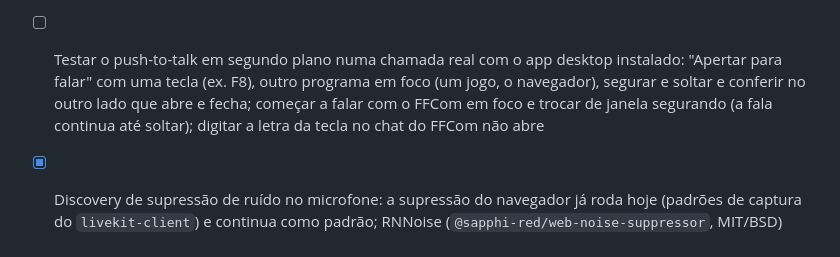
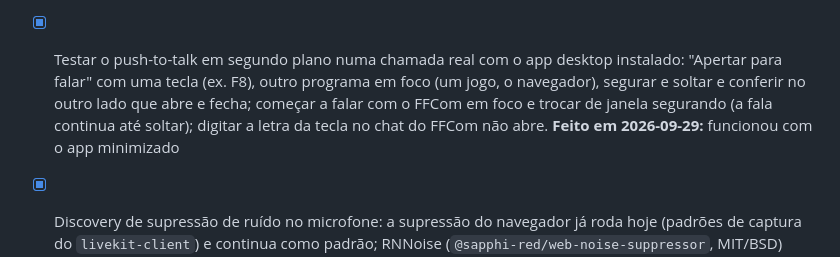
Before and after one commit to apolope/ffcom, a Markdown page: TODO.md, the part around the change. Drawn GitHub-style.

Commit message:
Marcar o push-to-talk em segundo plano como testado
Co-Authored-By: Claude Opus 5.5 <noreply@anthropic.com>

```diff
--- a/TODO.md
+++ b/TODO.md
@@ -200,7 +200,7 @@ Ver `docs/architecture.md`, "Decisão: primeira implantação de teste" e a corr
 - [x] Testar status e avatares num browser real com duas contas amigas, depois do deploy de `central-v*`, `channel-v*` e `client-v*`: avatares aparecem nas três listas e na de amigos; trocar para Ocupado, Ausente e Invisível no menu do avatar e ver a bolinha do outro lado mudar na hora (invisível = cinza); ficar 10 min sem mexer na página e ver o amigo ficar amarelo, e voltar ao mexer; conectado num canal de voz, continuar verde depois de 10 min parado; recarregar e o status escolhido continuar; alguém que não é amigo aparece cinza; trocar o próprio avatar atualiza em todas as listas; no Electron, com outro programa em foco e em uso, continuar verde. **Feito em 2026-09-29**: bolinha muda na hora nos quatro status, 10 min parado fica amarelo fora de voz e verde dentro, status sobrevive a recarregar, não-amigo cinza, troca de avatar em todas as listas, Electron continua verde com outro programa em uso
 
 - [x] Push-to-talk em segundo plano no Electron: hook de teclado nativo (ex. `uiohook-napi`) para receber o soltar da tecla com o app fora de foco, recompilado por plataforma no `electron-builder`. Só vale a pena quando o app desktop for distribuído de verdade; ver "Decisão: push-to-talk". **Feito em 2026-09-29** (`client-v0.17.5`), ver a revisão de 2026-09-29 em "Decisão: push-to-talk"
-- [ ] Testar o push-to-talk em segundo plano numa chamada real com o app desktop instalado: "Apertar para falar" com uma tecla (ex. F8), outro programa em foco (um jogo, o navegador), segurar e soltar e conferir no outro lado que abre e fecha; começar a falar com o FFCom em foco e trocar de janela segurando (a fala continua até soltar); digitar a letra da tecla no chat do FFCom não abre
+- [x] Testar o push-to-talk em segundo plano numa chamada real com o app desktop instalado: "Apertar para falar" com uma tecla (ex. F8), outro programa em foco (um jogo, o navegador), segurar e soltar e conferir no outro lado que abre e fecha; começar a falar com o FFCom em foco e trocar de janela segurando (a fala continua até soltar); digitar a letra da tecla no chat do FFCom não abre. **Feito em 2026-09-29:** funcionou com o app minimizado
 - [x] Discovery de supressão de ruído no microfone: a supressão do navegador já roda hoje (padrões de captura do `livekit-client`) e continua como padrão; RNNoise (`@sapphi-red/web-noise-suppressor`, MIT/BSD) entra como opção "reforçada"; Krisp descartado (licença proprietária, LiveKit Cloud) e DeepFilterNet descartado (peso e maturidade no navegador). Ver `docs/architecture.md`, "Decisão: supressão de ruído no microfone"
 - [x] Testar a supressão de ruído reforçada numa chamada real com 2 pessoas, depois do deploy de `client-v*`: ligar "Supressão de ruído reforçada" e falar digitando forte, com ventilador perto e com ruído de rua, comparando com a opção desligada (quem ouve dá o veredito: ruído removido e voz preservada, sem soar robótica nem cortar começo e fim de palavra); ligar e desligar conectado (a luz do microfone pode piscar) nos dois modos, microfone aberto e apertar para falar; conferir se o bipe de desmutar vazando pelo alto-falante é reduzido; medir a CPU num celular Android com a opção ligada; e testar num build Electron. Se a voz sofrer, a opção fica desligada por padrão; se ganhar com folga, considerar torná-la o padrão (ver "Decisão: supressão de ruído no microfone"). **Feito em 2026-09-29:** funcionou, testado pelo Apolonio numa chamada real
 - [x] "Supressão de ruído reforçada" com RNNoise (`@sapphi-red/web-noise-suppressor`), desligada por padrão, nas preferências de voz: `lib/rnnoiseProcessor.ts` como `TrackProcessor` com `AudioContext` próprio a 48 kHz, captura sem `noiseSuppression`/`voiceIsolation` quando ligada, WASM carregado só ao ligar, troca conectada por `restartTrack` e queda para a supressão do navegador com aviso se falhar. Escolhida por pesquisa de campo em vez do teste de escuta (ver "Decisão: supressão de ruído no microfone"). Verificado só via `tsc`/`lint`/`build` e o processador isolado no Chrome com sinal sintético
```
